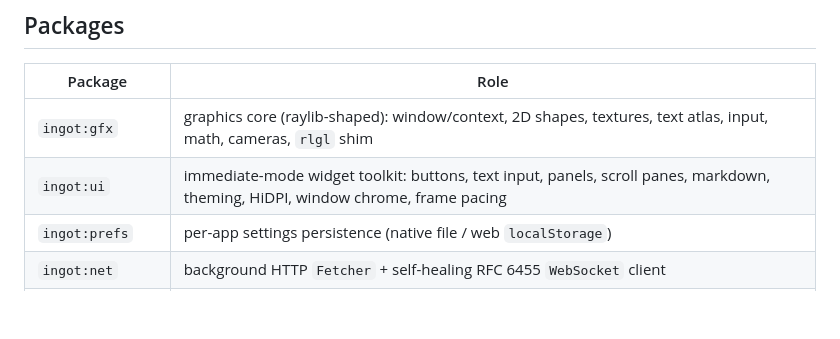
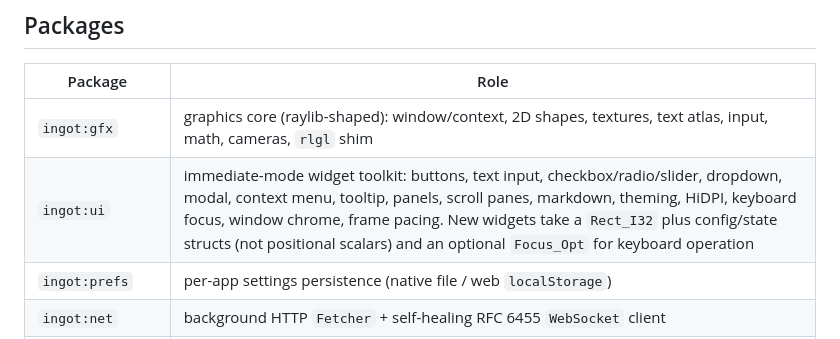
Before and after one commit to nic-vdwalt/ingot, a Markdown page: AGENTS.md, the part around the change. GitHub-like rendering; blank space fills up the shorter version.

```diff
--- a/AGENTS.md
+++ b/AGENTS.md
@@ -9,7 +9,7 @@ WebGPU). See `README.md` for the full tour of packages and recipes.
 | Package          | Role |
 |------------------|------|
 | `ingot:gfx`      | graphics core (raylib-shaped): window/context, 2D shapes, textures, text atlas, input, math, cameras, `rlgl` shim |
-| `ingot:ui`       | immediate-mode widget toolkit: buttons, text input, panels, scroll panes, markdown, theming, HiDPI, window chrome, frame pacing |
+| `ingot:ui`       | immediate-mode widget toolkit: buttons, text input, checkbox/radio/slider, dropdown, modal, context menu, tooltip, panels, scroll panes, markdown, theming, HiDPI, keyboard focus, window chrome, frame pacing. New widgets take a `Rect_I32` plus config/state structs (not positional scalars) and an optional `Focus_Opt` for keyboard operation |
 | `ingot:prefs`    | per-app settings persistence (native file / web `localStorage`) |
 | `ingot:net`      | background HTTP `Fetcher` + self-healing RFC 6455 `WebSocket` client |
 | `ingot:sys`      | system integration (`open_url`) |
```
Also changed, not shown: README.md (+40 -1 lines).
